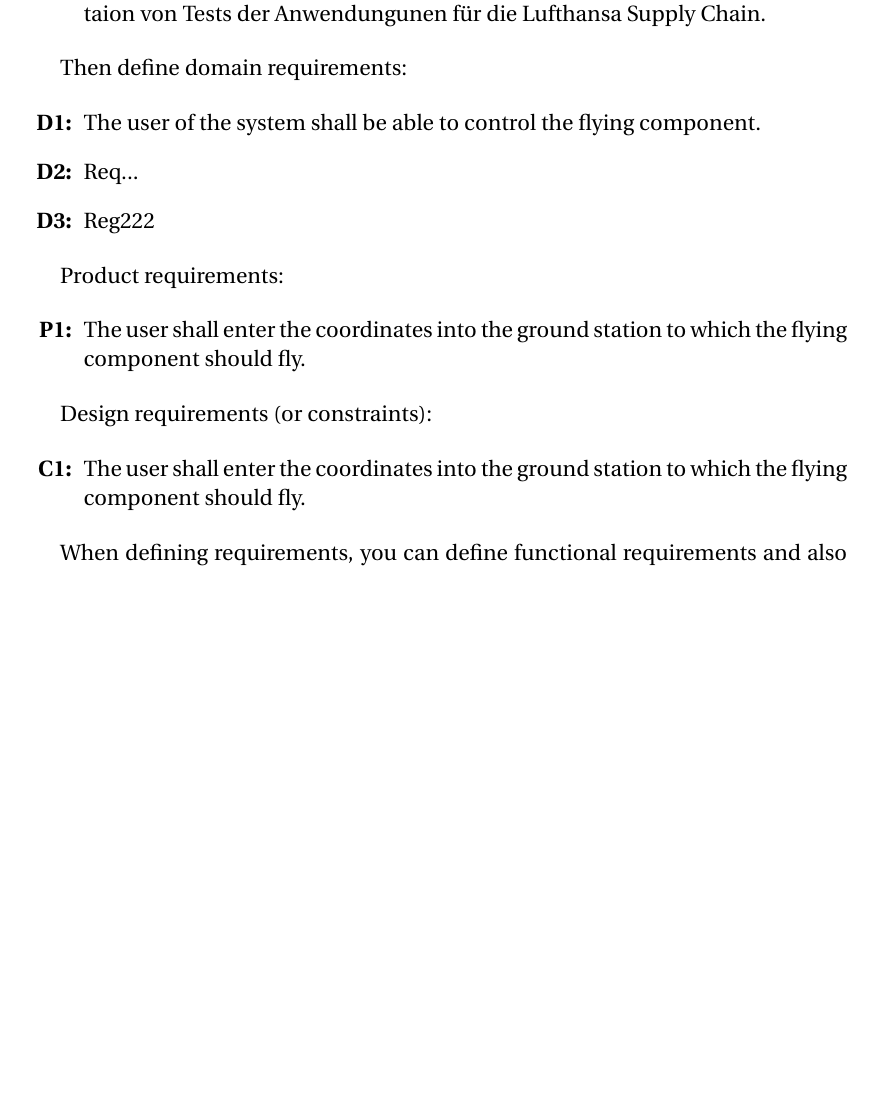
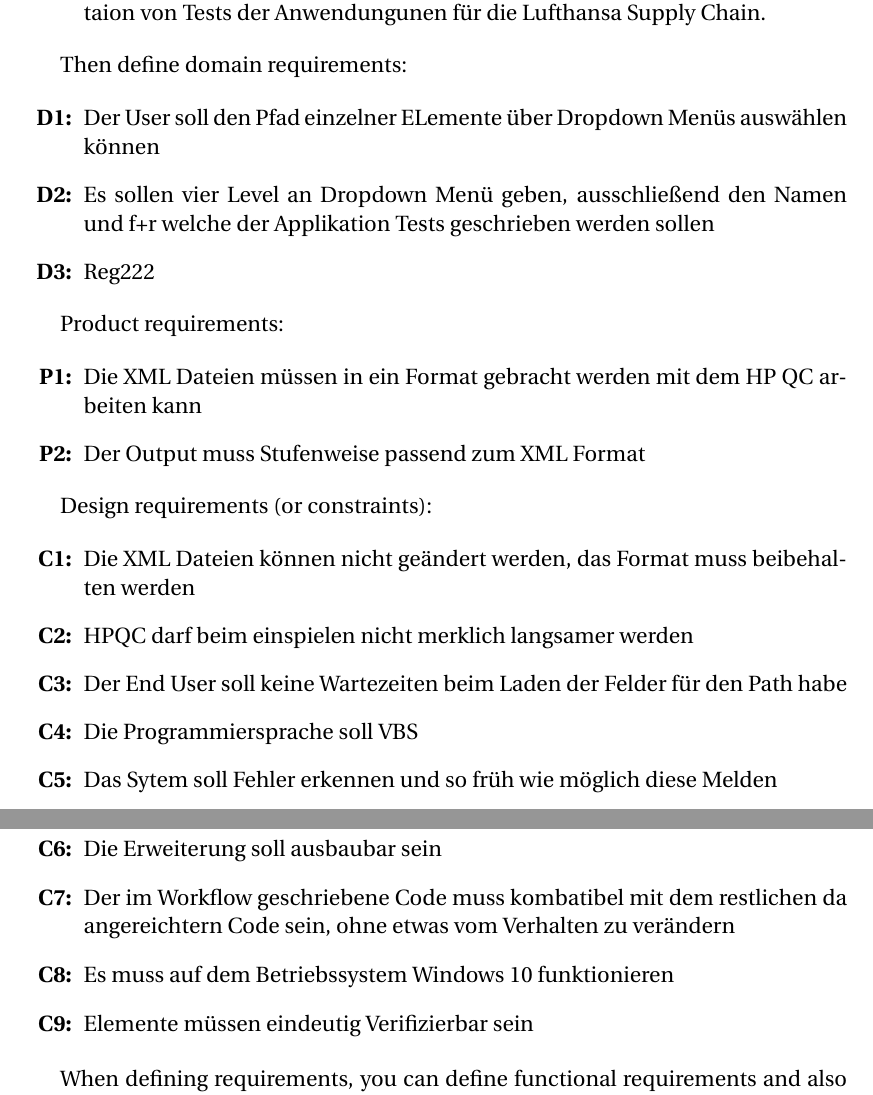
Before and after one commit to JanUsername/Thesi, a LaTeX thesis (thesis.tex, which reads chapters/Problemstellung.tex): part of page 20 of 32 before the commit and two parts of pages 20 and 21 of 33 after it, the two joined at a grey line, cut so that both start at the same text, the shorter picture padded with empty space. The pictures show the PDF file thesis.pdf that the author committed with the source; the source files are stored in an older character set and shown here as Unicode.

Commit message:
Lösungen

```diff
--- a/chapters/Problemstellung.tex
+++ b/chapters/Problemstellung.tex
@@ -51,21 +50,36 @@ Follow the approach of \cite{Lauesen2002}, begin with the goal requirements:
 Then define domain requirements:
 
 \begin{enumerate}[label=\bfseries D\arabic*:]
-  \item The user of the system shall be able to control the flying component.
-  \item Req...
+  \item Der User soll den Pfad einzelner ELemente über Dropdown Menüs auswählen
+  können
+  \item Es sollen vier Level an Dropdown Menü geben, ausschließend den Namen und
+  f+r welche der Applikation Tests geschrieben werden sollen
   \item Reg222
 \end{enumerate}
 
 Product requirements:
 
 \begin{enumerate}[label=\bfseries P\arabic*:]
-  \item The user shall enter the coordinates into the ground station to which the flying component should fly.
+  \item Die XML Dateien müssen in ein Format gebracht werden mit dem HP QC
+  arbeiten kann
+  \item Der Output muss Stufenweise passend zum XML Format
 \end{enumerate}
 
 Design requirements (or constraints):
 
 \begin{enumerate}[label=\bfseries C\arabic*:]
-  \item The user shall enter the coordinates into the ground station to which the flying component should fly.
+  \item Die XML Dateien können nicht geändert werden, das Format muss
+  beibehalten werden
+  \item HPQC darf beim einspielen nicht merklich langsamer werden
+  \item Der End User soll keine Wartezeiten beim Laden der Felder für den Path
+  habe
+  \item Die Programmiersprache soll VBS
+  \item Das Sytem soll Fehler erkennen und so früh wie möglich diese Melden
+  \item Die Erweiterung soll ausbaubar sein
+  \item Der im Workflow geschriebene Code muss kombatibel mit dem restlichen da
+  angereichtern Code sein, ohne etwas vom Verhalten zu verändern
+  \item Es muss auf dem Betriebssystem Windows  10 funktionieren
+  \item Elemente müssen eindeutig Verifizierbar sein
 \end{enumerate}
 
 When defining requirements, you can define functional requirements and also
```
Also changed, not shown: thesis.pdf, chapters/Problemstellung.tex (1 more changed lines), 6 other files.
